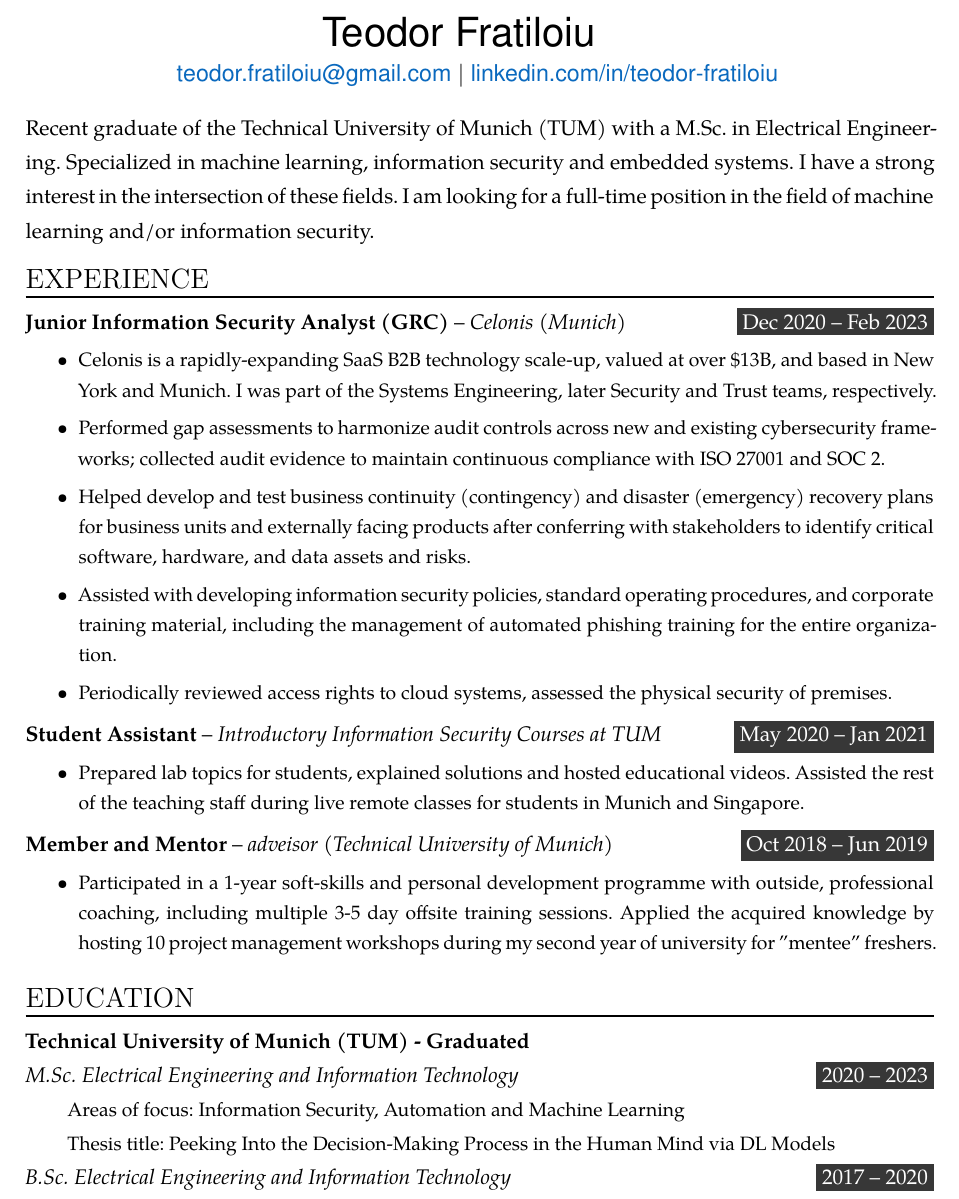
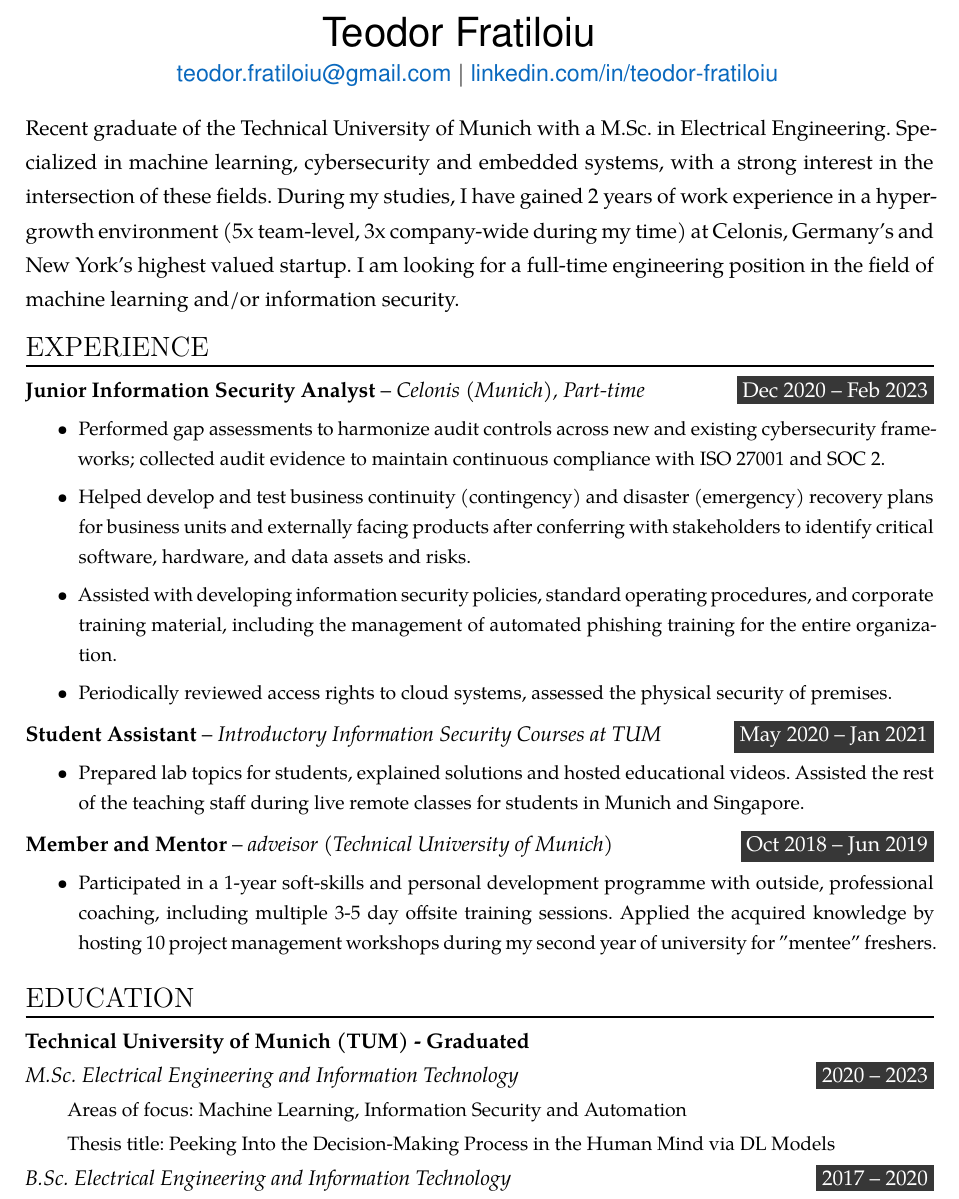
Before and after one commit to munober/munober.github.io, a LaTeX CV (resume/cv.tex): part of the page, cut so that both start at the same text. Compiled offline with XeLaTeX; a missing font is replaced by an installed copy or a similar font.

Commit message:
cover text updates

```diff
--- a/resume/cv.tex
+++ b/resume/cv.tex
@@ -163,14 +163,13 @@
 
 \end{adjustwidth}
 \vspace{-0.3cm}
-Recent graduate of the Technical University of Munich (TUM) with a M.Sc. in Electrical Engineering. Specialized in machine learning, information security and embedded systems. I have a strong interest in the intersection of these fields. I am looking for a full-time position in the field of machine learning and/or information security.
+Recent graduate of the Technical University of Munich with a M.Sc. in Electrical Engineering. Specialized in machine learning, cybersecurity and embedded systems, with a strong interest in the intersection of these fields. During my studies, I have gained 2 years of work experience in a hyper-growth environment (5x team-level, 3x company-wide during my time) at Celonis, Germany's and New York’s highest valued startup. I am looking for a full-time engineering position in the field of machine learning and/or information security.
 \vspace{-0.5cm}
 \NewPart{Experience}{}
 \vspace{-0.3cm}
-\WorkEntry{Junior Information Security Analyst (GRC)}{Dec 2020 – Feb 2023}{Celonis (Munich)}
+\WorkEntry{Junior Information Security Analyst}{Dec 2020 – Feb 2023}{Celonis (Munich), Part-time}
 {
 \begin{itemize}
-  \item Celonis is a rapidly-expanding SaaS B2B technology scale-up, valued at over \$13B, and based in New York and Munich. I was part of the Systems Engineering, later Security and Trust teams, respectively.
   \item Performed gap assessments to harmonize audit controls across new and existing cybersecurity frameworks; collected audit evidence to maintain continuous compliance with ISO 27001 and SOC 2.
   \item Helped develop and test business continuity (contingency) and disaster (emergency) recovery plans for business units and externally facing products after conferring with stakeholders to identify critical software, hardware, and data assets and risks.
   \item Assisted with developing information security policies, standard operating procedures, and corporate training material, including the management of automated phishing training for the entire organization.
@@ -211,7 +210,7 @@ Recent graduate of the Technical University of Munich (TUM) with a M.Sc. in Elec
 \vspace{-0.3cm}
 \textbf{Technical University of Munich (TUM) - Graduated}
 
-\EducationEntry{M.Sc. Electrical Engineering and Information Technology}{2020 – 2023}{Areas of focus: Information Security, Automation and Machine Learning \\
+\EducationEntry{M.Sc. Electrical Engineering and Information Technology}{2020 – 2023}{Areas of focus: Machine Learning, Information Security and Automation \\
 Thesis title: Peeking Into the Decision-Making Process in the Human Mind via DL Models}
 \sepspace
 
```
Also changed, not shown: resume/cv.pdf.
